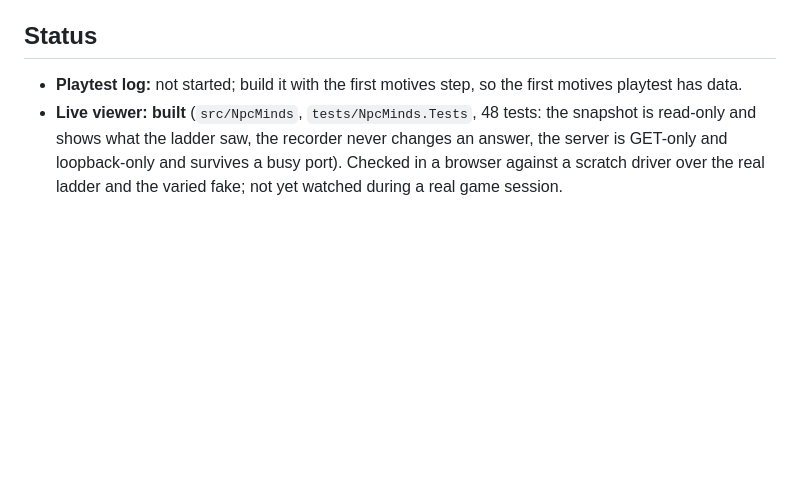
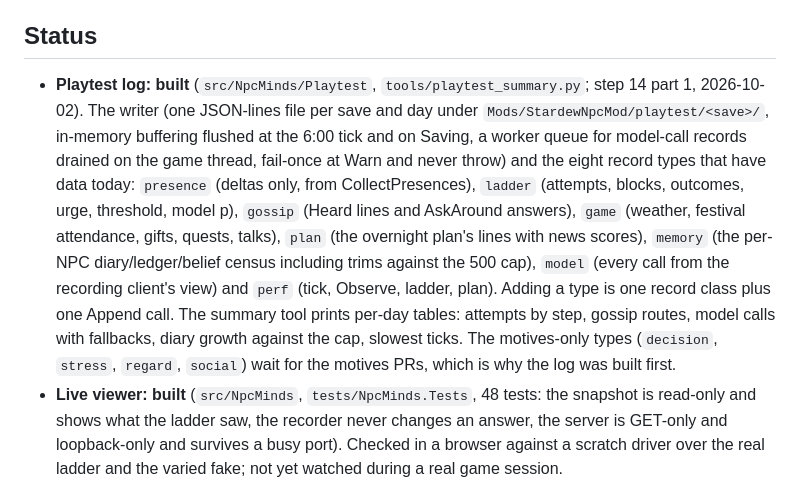
Before and after one commit to sidcarrollworks/StardewValley-AI-Decisions, a Markdown page: docs/spec/debug-tools.md, the part around the change. Rendered like a GitHub page; blank space fills up the shorter version.

```diff
--- a/docs/spec/debug-tools.md
+++ b/docs/spec/debug-tools.md
@@ -156,8 +156,20 @@ model calls, a 2-second poll.
 
 ## Status
 
-- **Playtest log:** not started; build it with the first motives step, so the first motives
-  playtest has data.
+- **Playtest log: built** (`src/NpcMinds/Playtest`, `tools/playtest_summary.py`; step 14 part 1,
+  2026-10-02). The writer (one JSON-lines file per save and day under
+  `Mods/StardewNpcMod/playtest/<save>/`, in-memory buffering flushed at the 6:00 tick and on
+  Saving, a worker queue for model-call records drained on the game thread, fail-once at Warn
+  and never throw) and the eight record types that have data today: `presence` (deltas only,
+  from CollectPresences), `ladder` (attempts, blocks, outcomes, urge, threshold, model p),
+  `gossip` (Heard lines and AskAround answers), `game` (weather, festival attendance, gifts,
+  quests, talks), `plan` (the overnight plan's lines with news scores), `memory` (the per-NPC
+  diary/ledger/belief census including trims against the 500 cap), `model` (every call from the
+  recording client's view) and `perf` (tick, Observe, ladder, plan). Adding a type is one record
+  class plus one Append call. The summary tool prints per-day tables: attempts by step, gossip
+  routes, model calls with fallbacks, diary growth against the cap, slowest ticks. The
+  motives-only types (`decision`, `stress`, `regard`, `social`) wait for the motives PRs, which
+  is why the log was built first.
 - **Live viewer: built** (`src/NpcMinds`, `tests/NpcMinds.Tests`, 48 tests: the snapshot is
   read-only and shows what the ladder saw, the recorder never changes an answer, the server is
   GET-only and loopback-only and survives a busy port). Checked in a browser against a scratch
```
Also changed, not shown: docs/architecture.md (+16 -0 lines), docs/spec/config.md (+1 -1 lines).
